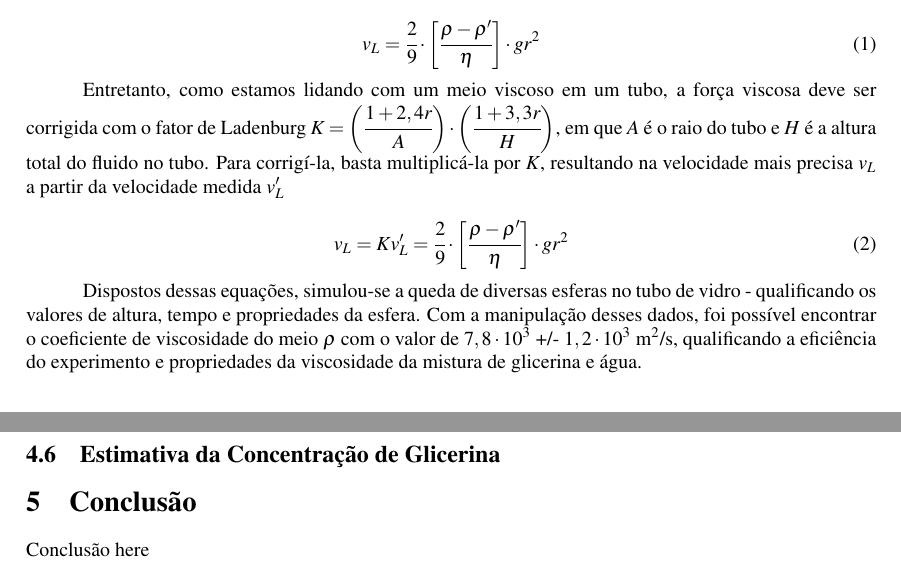
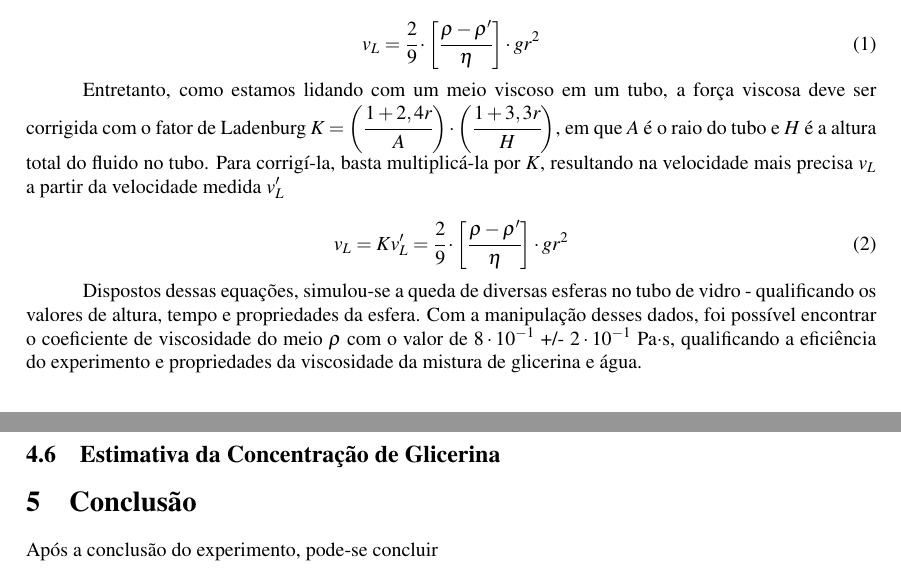
Before and after one commit to isadorasophia/F229, a LaTeX document (Lab05/Exp5.tex): two parts of pages 2 and 6 of 6, joined at a grey line, cut so that both start at the same text. Compiled offline with pdfLaTeX.

Commit message:
fixed valor da viscosidade

```diff
--- a/Lab05/Exp5.tex
+++ b/Lab05/Exp5.tex
@@ -80,7 +80,7 @@ Entretanto, como estamos lidando com um meio viscoso em um tubo, a força viscos
 	v_L = K v_L ' = \cfrac{2}{9} \cdot \bigg[\cfrac{\rho - \rho '}{\eta}\bigg] \cdot g r^2
 \end{equation}
 
-Dispostos dessas equações, simulou-se a queda de diversas esferas no tubo de vidro - qualificando os valores de altura, tempo e propriedades da esfera. Com a manipulação desses dados, foi possível encontrar o coeficiente de viscosidade do meio $\rho$ com o valor de $7,8 \cdot 10^3$ +/- $1,2 \cdot 10^3$ m$^2$/s, qualificando a eficiência do experimento e propriedades da viscosidade da mistura de glicerina e água.
+Dispostos dessas equações, simulou-se a queda de diversas esferas no tubo de vidro - qualificando os valores de altura, tempo e propriedades da esfera. Com a manipulação desses dados, foi possível encontrar o coeficiente de viscosidade do meio $\rho$ com o valor de $8 \cdot 10^{-1}$ +/- $2 \cdot 10^{-1}$ Pa$\cdot$s, qualificando a eficiência do experimento e propriedades da viscosidade da mistura de glicerina e água.
 
 \section{Objetivo}
 
@@ -418,6 +418,6 @@ Dispostos dessas equações, simulou-se a queda de diversas esferas no tubo de v
 
 	\section{Conclusão}
 
-	Conclusão here
+	Após a conclusão do experimento, pode-se concluir
 
 \end{document}
```
